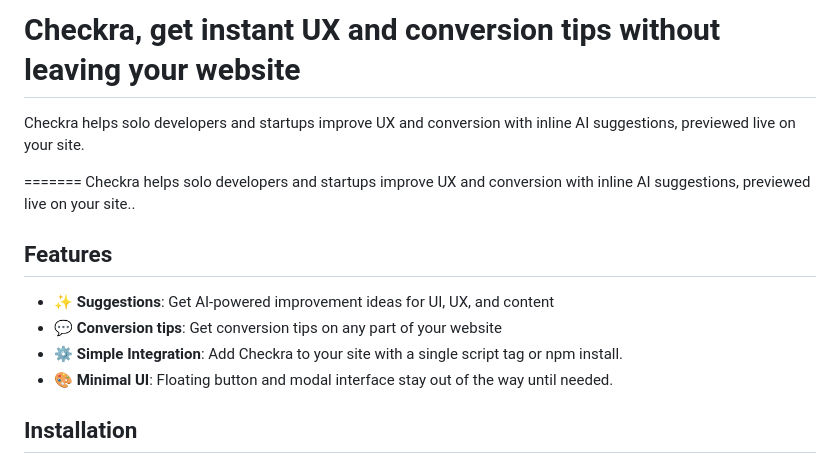
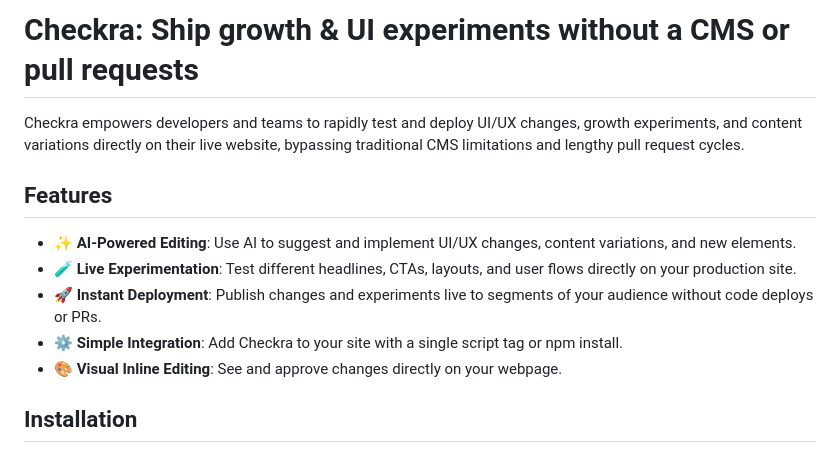
Before and after one commit to sunmer/checkra, a Markdown page: README.md, the part around the change. Rendered like a GitHub page.

Commit message:
new product position

```diff
--- a/README.md
+++ b/README.md
@@ -1,17 +1,14 @@
-# Checkra, get instant UX and conversion tips without leaving your website
+# Checkra: Ship growth & UI experiments without a CMS or pull requests
 
-Checkra helps solo developers and startups improve UX and conversion with inline AI suggestions, previewed live on your site.
+Checkra empowers developers and teams to rapidly test and deploy UI/UX changes, growth experiments, and content variations directly on their live website, bypassing traditional CMS limitations and lengthy pull request cycles.
 
-=======
-Checkra helps solo developers and startups improve UX and conversion with inline AI suggestions, previewed live on your site..
+## Features
 
-
- ## Features
-
-- ✨ **Suggestions**: Get AI-powered improvement ideas for UI, UX, and content
-- 💬 **Conversion tips**: Get conversion tips on any part of your website
+- ✨ **AI-Powered Editing**: Use AI to suggest and implement UI/UX changes, content variations, and new elements.
+- 🧪 **Live Experimentation**: Test different headlines, CTAs, layouts, and user flows directly on your production site.
+- 🚀 **Instant Deployment**: Publish changes and experiments live to segments of your audience without code deploys or PRs.
 - ⚙️ **Simple Integration**: Add Checkra to your site with a single script tag or npm install.
-- 🎨 **Minimal UI**: Floating button and modal interface stay out of the way until needed.
+- 🎨 **Visual Inline Editing**: See and approve changes directly on your webpage.
 
 ## Installation
 
```
